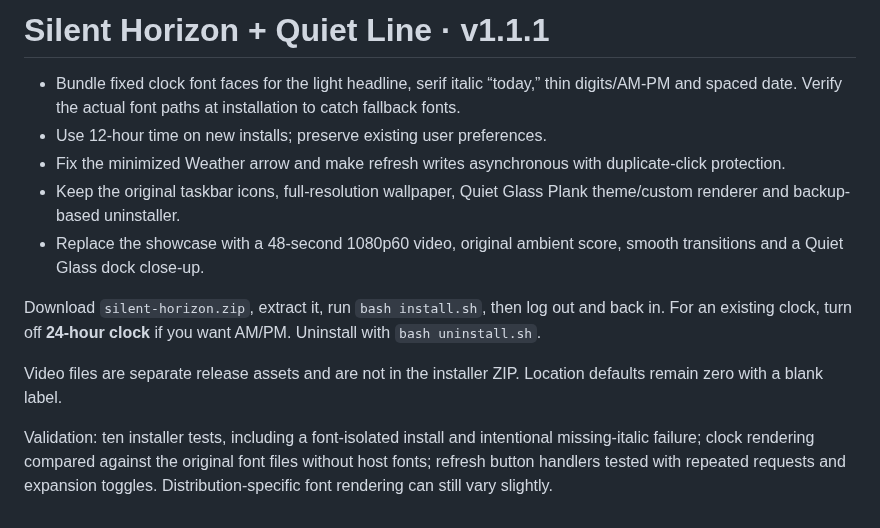
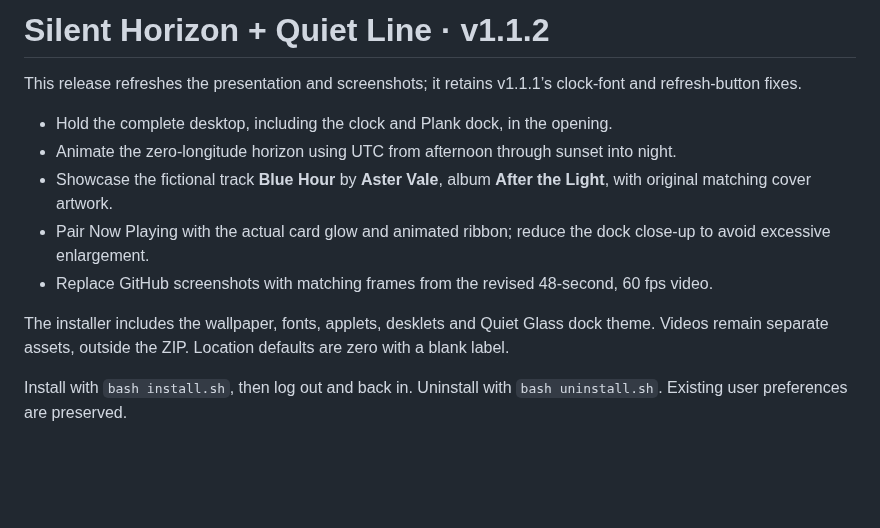
Before and after one commit to PersianVibeCoder/silent-horizon, a Markdown page: RELEASE.md, the part around the change. Drawn GitHub-style; blank space fills up the shorter version.

```diff
--- a/RELEASE.md
+++ b/RELEASE.md
@@ -1,13 +1,13 @@
-# Silent Horizon + Quiet Line · v1.1.1
+# Silent Horizon + Quiet Line · v1.1.2
 
-- Bundle fixed clock font faces for the light headline, serif italic “today,” thin digits/AM-PM and spaced date. Verify the actual font paths at installation to catch fallback fonts.
-- Use 12-hour time on new installs; preserve existing user preferences.
-- Fix the minimized Weather arrow and make refresh writes asynchronous with duplicate-click protection.
-- Keep the original taskbar icons, full-resolution wallpaper, Quiet Glass Plank theme/custom renderer and backup-based uninstaller.
-- Replace the showcase with a 48-second 1080p60 video, original ambient score, smooth transitions and a Quiet Glass dock close-up.
+This release refreshes the presentation and screenshots; it retains v1.1.1’s clock-font and refresh-button fixes.
 
-Download `silent-horizon.zip`, extract it, run `bash install.sh`, then log out and back in. For an existing clock, turn off **24-hour clock** if you want AM/PM. Uninstall with `bash uninstall.sh`.
+- Hold the complete desktop, including the clock and Plank dock, in the opening.
+- Animate the zero-longitude horizon using UTC from afternoon through sunset into night.
+- Showcase the fictional track **Blue Hour** by **Aster Vale**, album **After the Light**, with original matching cover artwork.
+- Pair Now Playing with the actual card glow and animated ribbon; reduce the dock close-up to avoid excessive enlargement.
+- Replace GitHub screenshots with matching frames from the revised 48-second, 60 fps video.
 
-Video files are separate release assets and are not in the installer ZIP. Location defaults remain zero with a blank label.
+The installer includes the wallpaper, fonts, applets, desklets and Quiet Glass dock theme. Videos remain separate assets, outside the ZIP. Location defaults are zero with a blank label.
 
-Validation: ten installer tests, including a font-isolated install and intentional missing-italic failure; clock rendering compared against the original font files without host fonts; refresh button handlers tested with repeated requests and expansion toggles. Distribution-specific font rendering can still vary slightly.
+Install with `bash install.sh`, then log out and back in. Uninstall with `bash uninstall.sh`. Existing user preferences are preserved.
```
Also changed, not shown: README.md (+8 -6 lines), media/clock-fonts.png, media/desktop.jpg, media/dock.jpg, media/glow.jpg, media/horizon.jpg, media/taskbar.jpg, 2 other files.
